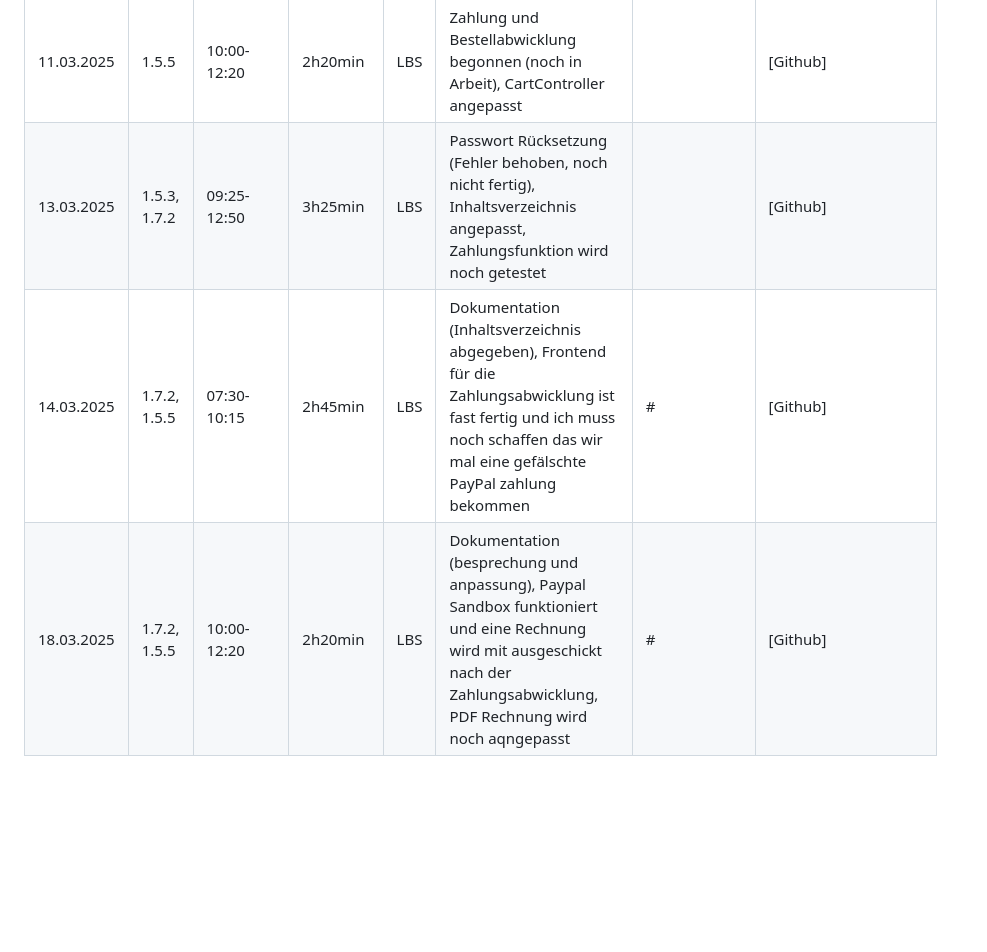
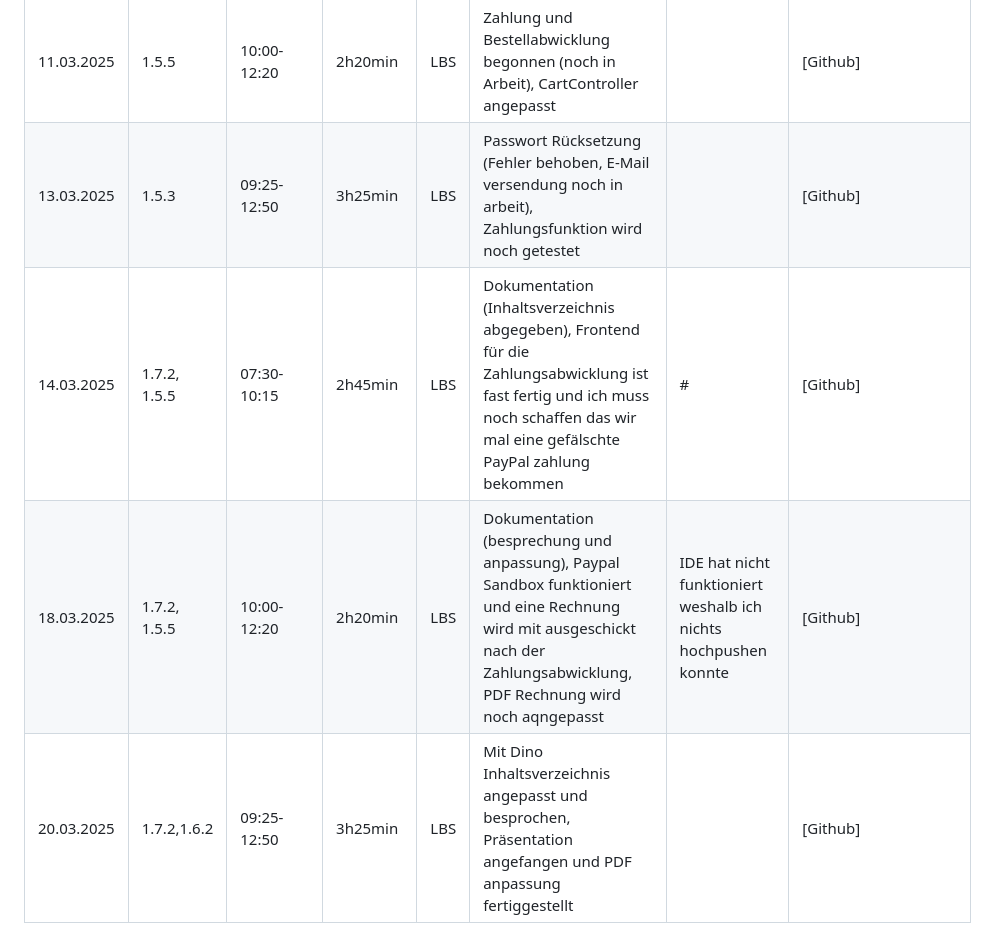
Before and after one commit to LBS-Eibiswald-APC-2025/Gruppe-04-Haskic-Sandor-RespawnGaming---WebShop, a Markdown page: README_Projekttagebuch Thomas.md, the part around the change. Rendered like a GitHub page; blank space fills up the shorter version.

```diff
--- a/README_Projekttagebuch Thomas.md
+++ b/README_Projekttagebuch Thomas.md
@@ -20,6 +20,7 @@ Datum|AP NR|Zeitraum|Aufwand|Ort|Tätigkeit|Probleme|Quellen
 06.03.2025|1.5.3|09:25-12:50|3h25min|LBS|Passwort Rücksetzung (fast fertig, Keine Fehlerausgabe mehr schickt nur die mail noch nicht an den User)||[Github]
 07.03.2025|1.7.2|07:30-10:15|2h45min|LBS|Dokumentation anpassen, Besprechung mit Dino wegen Kostenberechnung||[Github]
 11.03.2025|1.5.5|10:00-12:20|2h20min|LBS|Zahlung und Bestellabwicklung begonnen (noch in Arbeit), CartController angepasst||[Github]
-13.03.2025|1.5.3, 1.7.2|09:25-12:50|3h25min|LBS|Passwort Rücksetzung (Fehler behoben, noch nicht fertig), Inhaltsverzeichnis angepasst, Zahlungsfunktion wird noch getestet||[Github]
+13.03.2025|1.5.3|09:25-12:50|3h25min|LBS|Passwort Rücksetzung (Fehler behoben, E-Mail versendung noch in arbeit), Zahlungsfunktion wird noch getestet||[Github]
 14.03.2025|1.7.2, 1.5.5|07:30-10:15|2h45min|LBS|Dokumentation (Inhaltsverzeichnis abgegeben), Frontend für die Zahlungsabwicklung ist fast fertig und ich muss noch schaffen das wir mal eine gefälschte PayPal zahlung bekommen|#|[Github]
-18.03.2025|1.7.2, 1.5.5|10:00-12:20|2h20min|LBS|Dokumentation (besprechung und anpassung), Paypal Sandbox funktioniert und eine Rechnung wird mit ausgeschickt nach der Zahlungsabwicklung, PDF Rechnung wird noch aqngepasst|#|[Github]
+18.03.2025|1.7.2, 1.5.5|10:00-12:20|2h20min|LBS|Dokumentation (besprechung und anpassung), Paypal Sandbox funktioniert und eine Rechnung wird mit ausgeschickt nach der Zahlungsabwicklung, PDF Rechnung wird noch aqngepasst|IDE hat nicht funktioniert weshalb ich nichts hochpushen konnte|[Github]
+20.03.2025|1.7.2,1.6.2|09:25-12:50|3h25min|LBS|Mit Dino Inhaltsverzeichnis angepasst und besprochen, Präsentation angefangen und PDF anpassung fertiggestellt||[Github]
```
